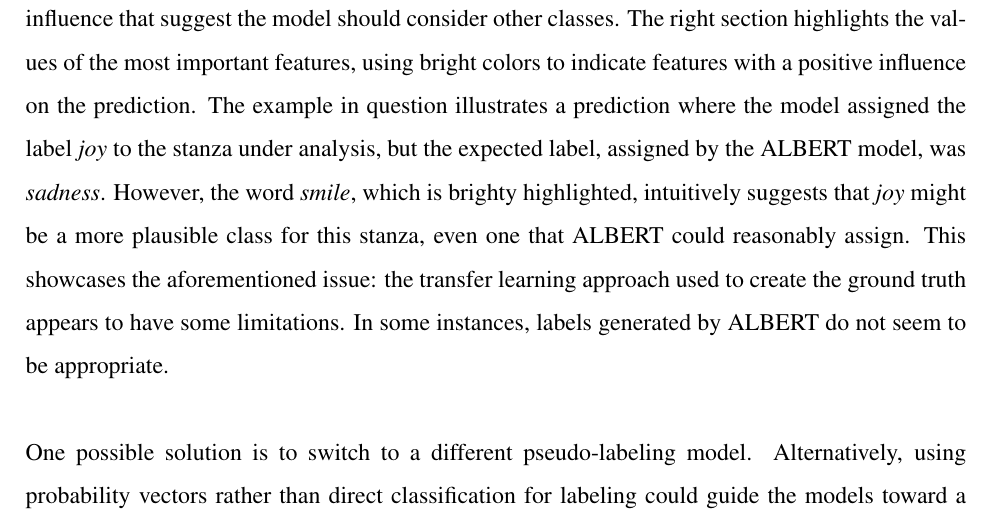
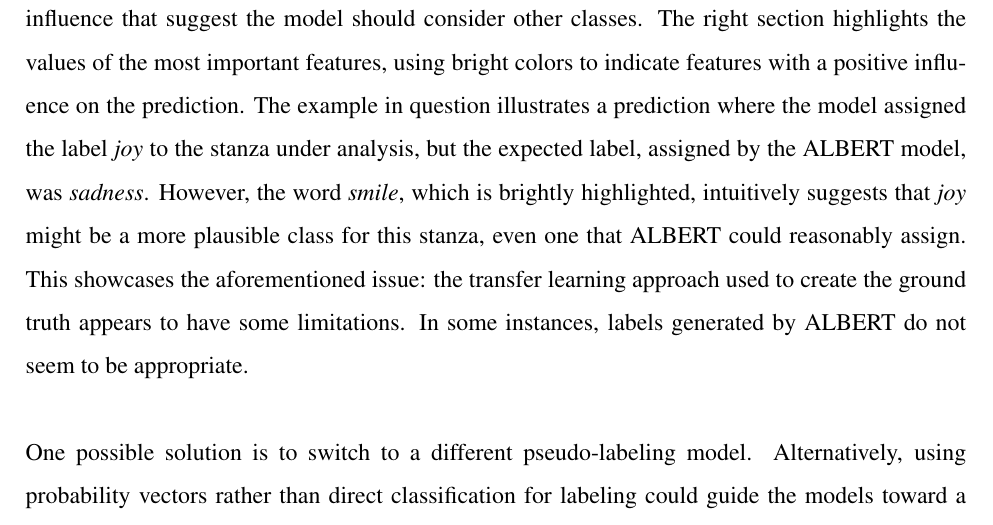
Before and after one commit to ChefBB/TA_project, a LaTeX document (report/Relazione.tex, which reads report/discussion.tex): part of page 13 of 15, cut so that both start at the same text. Compiled offline with pdfLaTeX.

Commit message:
alignment

```diff
--- a/report/discussion.tex
+++ b/report/discussion.tex
@@ -70,7 +70,7 @@ The right section highlights the values of the most important
 features, using bright colors to indicate features with a positive influence on the
 prediction.
 The example in question illustrates a prediction where the model assigned the label \textit{joy} to the stanza under analysis, but the expected label, assigned by the ALBERT model, was \textit{sadness}.
-However, the word \textit{smile}, which is brighty highlighted, intuitively suggests that \textit{joy} might be a more plausible class for this stanza, even one that ALBERT could reasonably assign.
+However, the word \textit{smile}, which is brightly highlighted, intuitively suggests that \textit{joy} might be a more plausible class for this stanza, even one that ALBERT could reasonably assign.
 This showcases the aforementioned issue: the transfer learning approach used to
 create the ground truth appears to have some limitations. In some instances, labels
 generated by ALBERT do not seem to be appropriate.\\
```
Also changed, not shown: report/Relazione.pdf, 3 other files.
